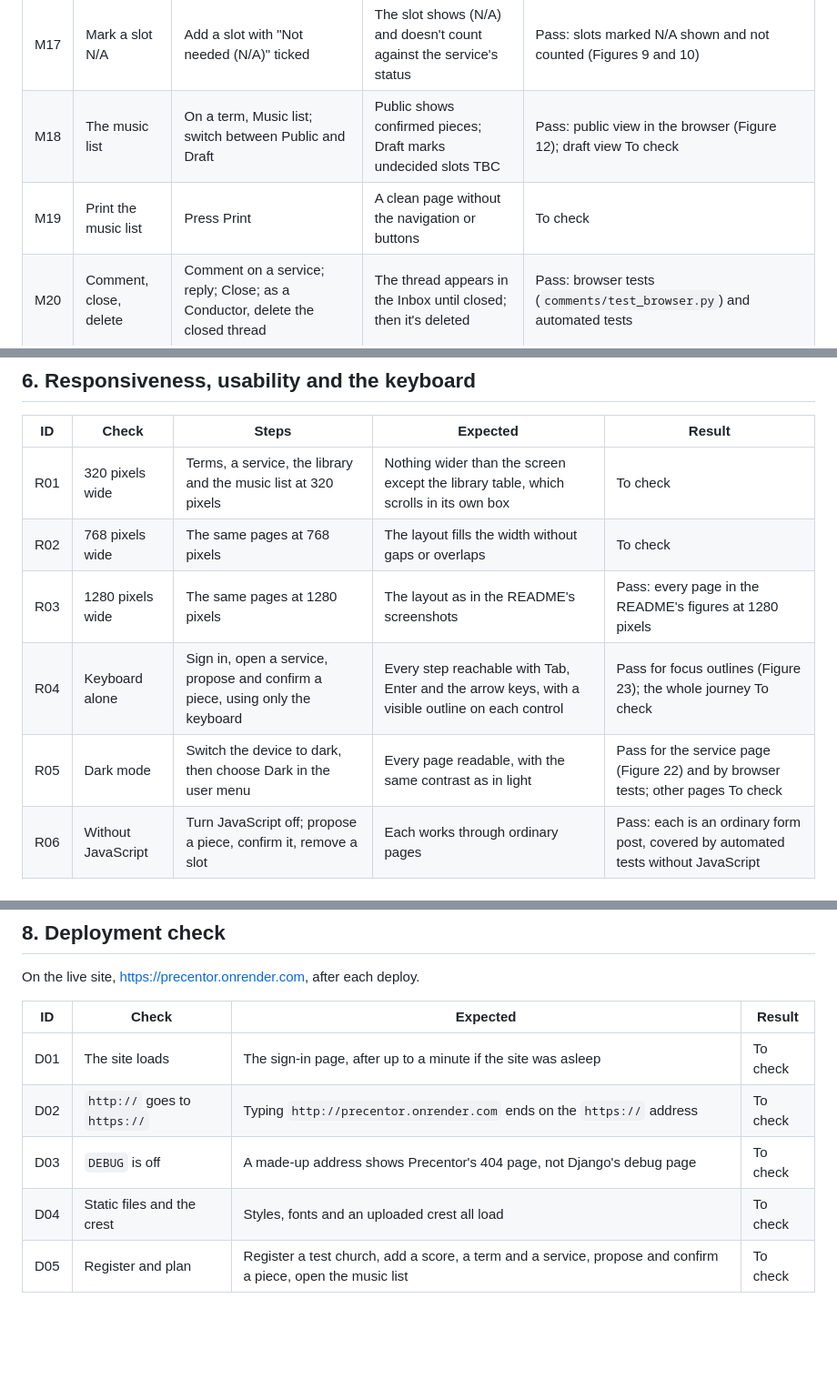
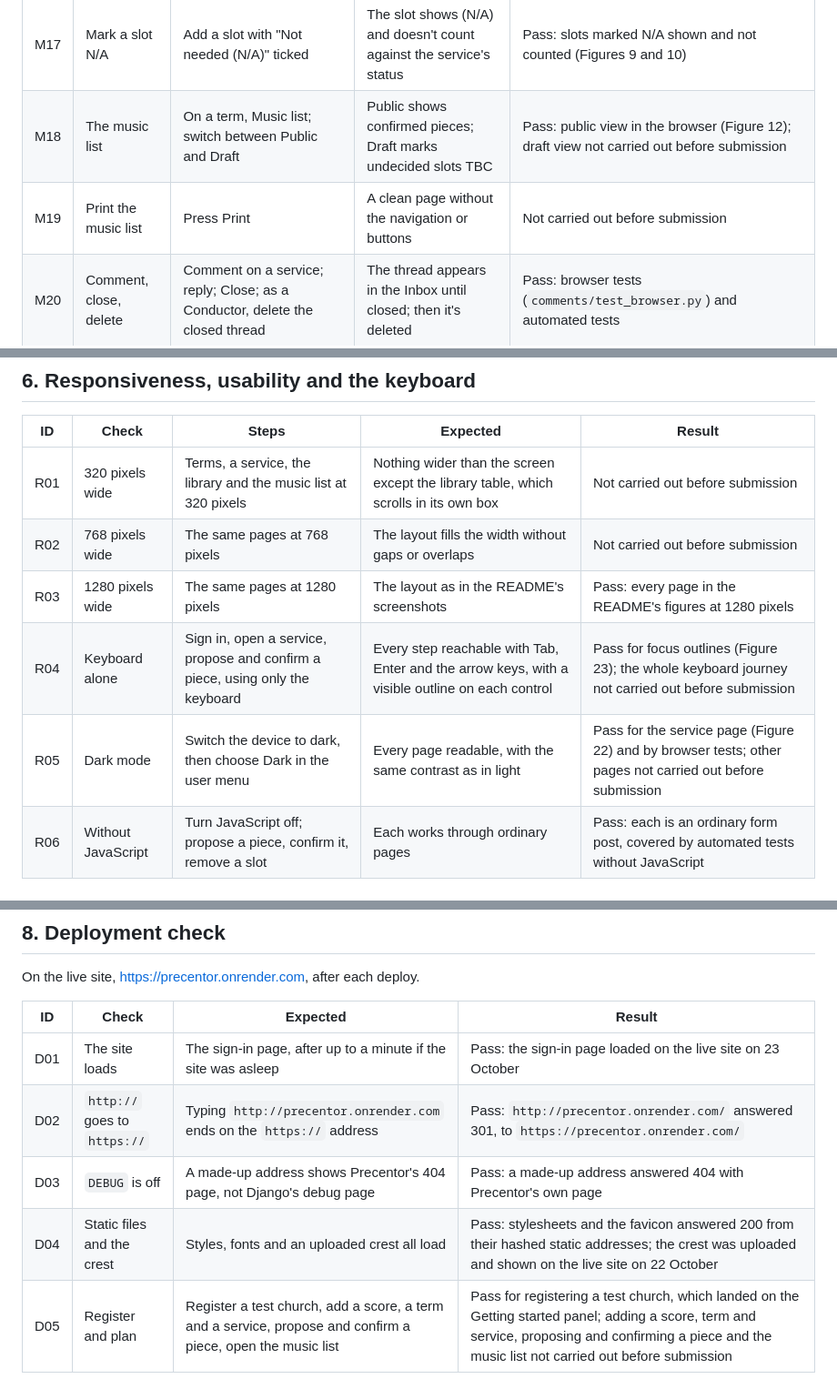
Before and after one commit to StockoL/precentor, a Markdown page: TESTING.md, 3 parts joined by grey strips. Shown at 91% size. Drawn GitHub-style; blank space fills up the shorter version.

Commit message:
Record the live site checks in TESTING.md
The deployment checks were run on the live site after the last push.
What I didn't get to before submission is now marked as such rather
than left as "To check".

```diff
--- a/TESTING.md
+++ b/TESTING.md
@@ -107,8 +107,8 @@ To run them, see "Running it locally" in the README.
 | M15  | Propose a piece            | Type in a slot's search box, choose a score                                                                   | The piece listed as Proposed; suitable scores listed first                                      | Pass: browser tests and Figure 11 |
 | M16  | Confirm and unconfirm      | Confirm a proposed piece; then Unconfirm                                                                      | The badge changes each time, and the service's status follows                                   | Pass: browser tests (`planning/test_browser.py`) |
 | M17  | Mark a slot N/A            | Add a slot with "Not needed (N/A)" ticked                                                                     | The slot shows (N/A) and doesn't count against the service's status                             | Pass: slots marked N/A shown and not counted (Figures 9 and 10) |
-| M18  | The music list             | On a term, Music list; switch between Public and Draft                                                        | Public shows confirmed pieces; Draft marks undecided slots TBC                                  | Pass: public view in the browser (Figure 12); draft view To check |
-| M19  | Print the music list       | Press Print                                                                                                   | A clean page without the navigation or buttons                                                  | To check |
+| M18  | The music list             | On a term, Music list; switch between Public and Draft                                                        | Public shows confirmed pieces; Draft marks undecided slots TBC                                  | Pass: public view in the browser (Figure 12); draft view not carried out before submission |
+| M19  | Print the music list       | Press Print                                                                                                   | A clean page without the navigation or buttons                                                  | Not carried out before submission |
 | M20  | Comment, close, delete     | Comment on a service; reply; Close; as a Conductor, delete the closed thread                                  | The thread appears in the Inbox until closed; then it's deleted                                 | Pass: browser tests (`comments/test_browser.py`) and automated tests |
 | M21  | Invite and join            | As the owner, Members, Invite someone as a Librarian; open the link in another browser and join              | The link is shown once; the new person is signed in as a Librarian                              | Pass: invited and joined in two browsers |
 | M22  | Change a role              | As the owner, change a member's role on the Members page                                                      | A message confirming it; the member's controls change                                           | Pass: automated tests (`accounts/tests.py`) |
@@ -122,11 +122,11 @@ To run them, see "Running it locally" in the README.
 
 | ID   | Check                         | Steps                                                                       | Expected                                                             | Result   |
 | ---- | ----------------------------- | --------------------------------------------------------------------------- | -------------------------------------------------------------------- | -------- |
-| R01  | 320 pixels wide               | Terms, a service, the library and the music list at 320 pixels              | Nothing wider than the screen except the library table, which scrolls in its own box | To check |
-| R02  | 768 pixels wide               | The same pages at 768 pixels                                                | The layout fills the width without gaps or overlaps                  | To check |
+| R01  | 320 pixels wide               | Terms, a service, the library and the music list at 320 pixels              | Nothing wider than the screen except the library table, which scrolls in its own box | Not carried out before submission |
+| R02  | 768 pixels wide               | The same pages at 768 pixels                                                | The layout fills the width without gaps or overlaps                  | Not carried out before submission |
 | R03  | 1280 pixels wide              | The same pages at 1280 pixels                                               | The layout as in the README's screenshots                            | Pass: every page in the README's figures at 1280 pixels |
-| R04  | Keyboard alone                | Sign in, open a service, propose and confirm a piece, using only the keyboard | Every step reachable with Tab, Enter and the arrow keys, with a visible outline on each control | Pass for focus outlines (Figure 23); the whole journey To check |
-| R05  | Dark mode                     | Switch the device to dark, then choose Dark in the user menu                | Every page readable, with the same contrast as in light              | Pass for the service page (Figure 22) and by browser tests; other pages To check |
+| R04  | Keyboard alone                | Sign in, open a service, propose and confirm a piece, using only the keyboard | Every step reachable with Tab, Enter and the arrow keys, with a visible outline on each control | Pass for focus outlines (Figure 23); the whole keyboard journey not carried out before submission |
+| R05  | Dark mode                     | Switch the device to dark, then choose Dark in the user menu                | Every page readable, with the same contrast as in light              | Pass for the service page (Figure 22) and by browser tests; other pages not carried out before submission |
 | R06  | Without JavaScript            | Turn JavaScript off; propose a piece, confirm it, remove a slot             | Each works through ordinary pages                                    | Pass: each is an ordinary form post, covered by automated tests without JavaScript |
 
 ## 7. Bugs found and fixed
@@ -168,8 +168,8 @@ On the live site, https://precentor.onrender.com, after each deploy.
 
 | ID   | Check                         | Expected                                                                 | Result   |
 | ---- | ----------------------------- | ------------------------------------------------------------------------ | -------- |
-| D01  | The site loads                | The sign-in page, after up to a minute if the site was asleep            | To check |
-| D02  | `http://` goes to `https://`  | Typing `http://precentor.onrender.com` ends on the `https://` address    | To check |
-| D03  | `DEBUG` is off                | A made-up address shows Precentor's 404 page, not Django's debug page    | To check |
-| D04  | Static files and the crest    | Styles, fonts and an uploaded crest all load                             | To check |
-| D05  | Register and plan             | Register a test church, add a score, a term and a service, propose and confirm a piece, open the music list | To check |
+| D01  | The site loads                | The sign-in page, after up to a minute if the site was asleep            | Pass: the sign-in page loaded on the live site on 23 October |
+| D02  | `http://` goes to `https://`  | Typing `http://precentor.onrender.com` ends on the `https://` address    | Pass: `http://precentor.onrender.com/` answered 301, to `https://precentor.onrender.com/` |
+| D03  | `DEBUG` is off                | A made-up address shows Precentor's 404 page, not Django's debug page    | Pass: a made-up address answered 404 with Precentor's own page |
+| D04  | Static files and the crest    | Styles, fonts and an uploaded crest all load                             | Pass: stylesheets and the favicon answered 200 from their hashed static addresses; the crest was uploaded and shown on the live site on 22 October |
+| D05  | Register and plan             | Register a test church, add a score, a term and a service, propose and confirm a piece, open the music list | Pass for registering a test church, which landed on the Getting started panel; adding a score, term and service, proposing and confirming a piece and the music list not carried out before submission |
```
Also changed, not shown: other parts of TESTING.md (+2 -2 lines).
